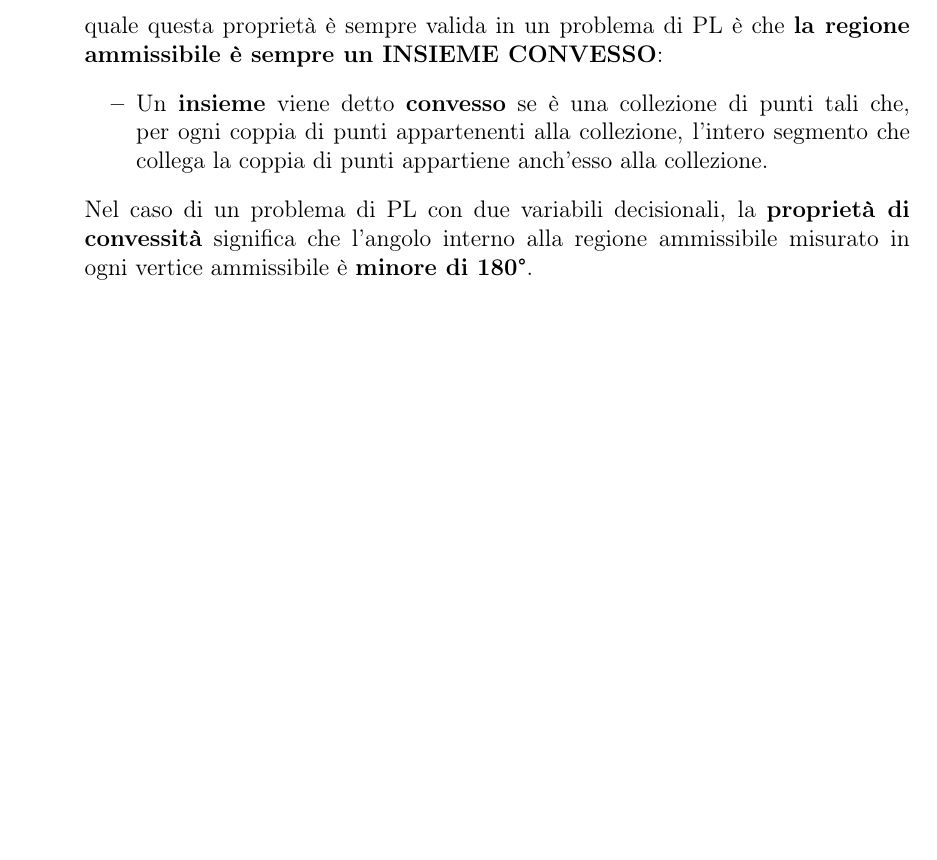
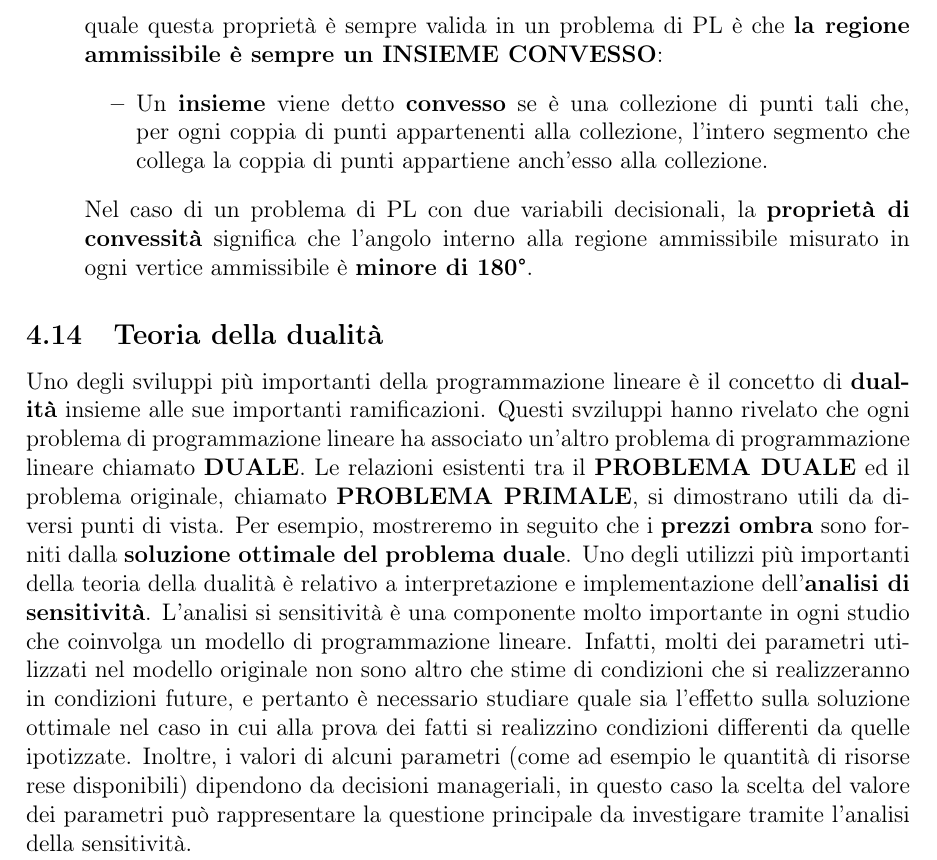
Before and after one commit to spitfire233/Notes, a LaTeX document (Ricerca operativa e pianificazione delle risorse/Ricerca operativa e pianificazione delle risorse.tex): part of page 46 of 46, cut so that both start at the same text, the shorter picture padded with empty space. Compiled offline with pdfLaTeX.

Commit message:
INiziata teoria della dualità

```diff
--- a/Ricerca operativa e pianificazione delle risorse/Ricerca operativa e pianificazione delle risorse.tex
+++ b/Ricerca operativa e pianificazione delle risorse/Ricerca operativa e pianificazione delle risorse.tex
@@ -1214,7 +1214,16 @@ In un problema di programmazione lineare che abbia soluzioni ammissibili e con r
     \end{itemize}
     Nel caso di un problema di PL con due variabili decisionali, la \textbf{proprietà di convessità} significa che l'angolo interno alla regione ammissibile misurato in ogni vertice ammissibile è \textbf{minore di 180°}.
 \end{itemize}
-
+\subsection{Teoria della dualità}
+Uno degli sviluppi più importanti della programmazione lineare è il concetto di \textbf{dualità} insieme alle sue importanti ramificazioni.
+Questi svziluppi hanno rivelato che ogni problema di programmazione lineare ha associato un'altro problema di programmazione lineare chiamato \textbf{DUALE}.
+Le relazioni esistenti tra il \textbf{PROBLEMA DUALE} ed il problema originale, chiamato \textbf{PROBLEMA PRIMALE}, si dimostrano utili da diversi punti di vista.
+Per esempio, mostreremo in seguito che i \textbf{prezzi ombra} sono forniti dalla \textbf{soluzione ottimale del problema duale}.
+Uno degli utilizzi più importanti della teoria della dualità è relativo a interpretazione e implementazione dell'\textbf{analisi di sensitività}.
+L'analisi si sensitività è una componente molto importante in ogni studio che coinvolga un modello di programmazione lineare.
+Infatti, molti dei parametri utilizzati nel modello originale non sono altro che stime di condizioni che si realizzeranno in condizioni future, e pertanto è necessario studiare quale sia l'effetto
+sulla soluzione ottimale nel caso in cui alla prova dei fatti si realizzino condizioni differenti da quelle ipotizzate.
+Inoltre, i valori di alcuni parametri (come ad esempio le quantità di risorse rese disponibili) dipendono da decisioni manageriali, in questo caso la scelta del valore dei parametri può rappresentare la questione principale da investigare tramite l'analisi della sensitività.
 
 
 \end{document}
```
